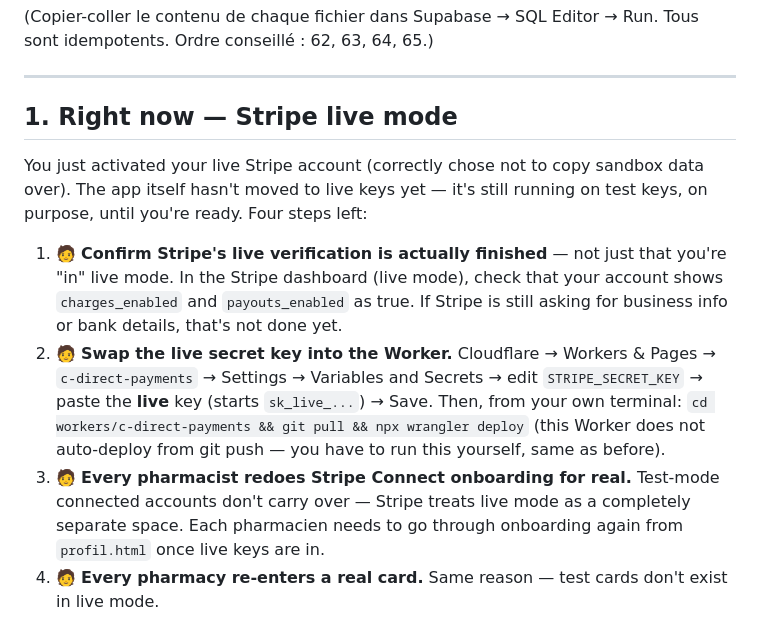
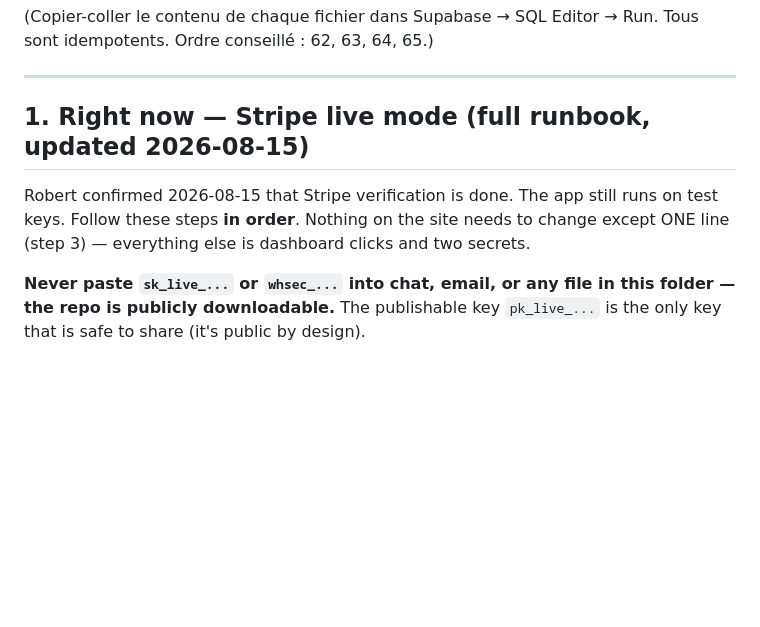
Before and after one commit to edouardmalak/Projet-1, a Markdown page: A-FAIRE-CONSOLIDE.md, the part around one of its changes. Rendered like a GitHub page; blank space fills up the shorter version.

```diff
--- a/A-FAIRE-CONSOLIDE.md
+++ b/A-FAIRE-CONSOLIDE.md
@@ -20,12 +20,9 @@ Deux correctifs de sécurité/logique poussés le 2026-08-09 attendent d'être *
 
 ---
 
-## 1. Right now — Stripe live mode
+## 1. Right now — Stripe live mode (full runbook, updated 2026-08-15)
 
-You just activated your live Stripe account (correctly chose not to copy sandbox data over). The app itself hasn't moved to live keys yet — it's still running on test keys, on purpose, until you're ready. Four steps left:
+Robert confirmed 2026-08-15 that Stripe verification is done. The app still runs on test keys. Follow these steps **in order**. Nothing on the site needs to change except ONE line (step 3) — everything else is dashboard clicks and two secrets.
 
-1. 🧑 **Confirm Stripe's live verification is actually finished** — not just that you're "in" live mode. In the Stripe dashboard (live mode), check that your account shows `charges_enabled` and `payouts_enabled` as true. If Stripe is still asking for business info or bank details, that's not done yet.
-2. 🧑 **Swap the live secret key into the Worker.** Cloudflare → Workers & Pages → `c-direct-payments` → Settings → Variables and Secrets → edit `STRIPE_SECRET_KEY` → paste the **live** key (starts `sk_live_...`) → Save. Then, from your own terminal: `cd workers/c-direct-payments && git pull && npx wrangler deploy` (this Worker does not auto-deploy from git push — you have to run this yourself, same as before).
-3. 🧑 **Every pharmacist redoes Stripe Connect onboarding for real.** Test-mode connected accounts don't carry over — Stripe treats live mode as a completely separate space. Each pharmacien needs to go through onboarding again from `profil.html` once live keys are in.
-4. 🧑 **Every pharmacy re-enters a real card.** Same reason — test cards don't exist in live mode.
+**Never paste `sk_live_...` or `whsec_...` into chat, email, or any file in this folder — the repo is publicly downloadable.** The publishable key `pk_live_...` is the only key that is safe to share (it's public by design).
 
```
Also changed, not shown: other parts of A-FAIRE-CONSOLIDE.md (+22 -1 lines).
